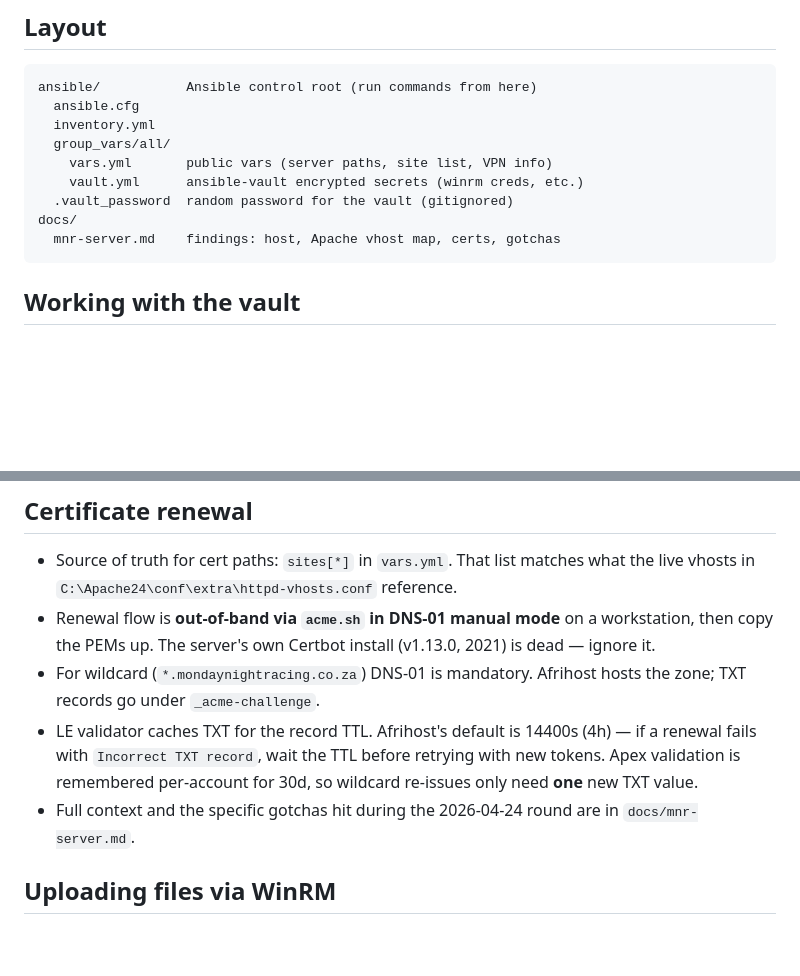
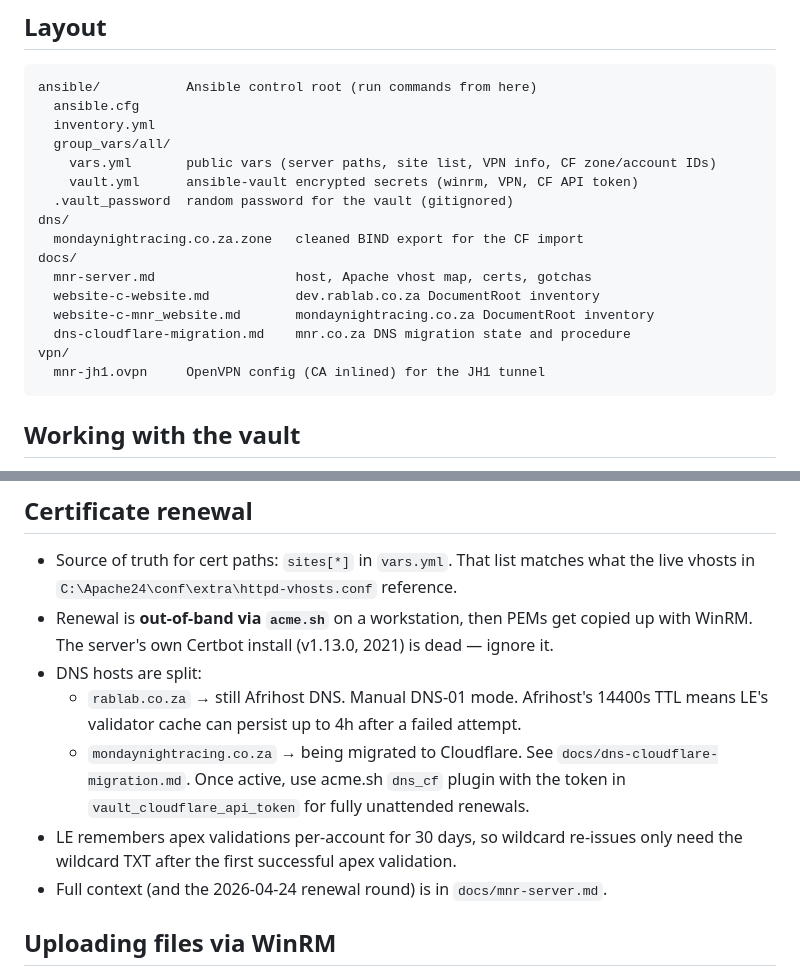
Before and after one commit to Raboebie/mnr, a Markdown page: CLAUDE.md, 2 parts joined by grey strips. Rendered like a GitHub page; blank space fills up the shorter version.

````diff
--- a/CLAUDE.md
+++ b/CLAUDE.md
@@ -9,11 +9,18 @@ ansible/           Ansible control root (run commands from here)
   ansible.cfg
   inventory.yml
   group_vars/all/
-    vars.yml       public vars (server paths, site list, VPN info)
-    vault.yml      ansible-vault encrypted secrets (winrm creds, etc.)
+    vars.yml       public vars (server paths, site list, VPN info, CF zone/account IDs)
+    vault.yml      ansible-vault encrypted secrets (winrm, VPN, CF API token)
   .vault_password  random password for the vault (gitignored)
+dns/
+  mondaynightracing.co.za.zone   cleaned BIND export for the CF import
 docs/
-  mnr-server.md    findings: host, Apache vhost map, certs, gotchas
+  mnr-server.md                  host, Apache vhost map, certs, gotchas
+  website-c-website.md           dev.rablab.co.za DocumentRoot inventory
+  website-c-mnr_website.md       mondaynightracing.co.za DocumentRoot inventory
+  dns-cloudflare-migration.md    mnr.co.za DNS migration state and procedure
+vpn/
+  mnr-jh1.ovpn     OpenVPN config (CA inlined) for the JH1 tunnel
 ```
 
 ## Working with the vault
@@ -31,10 +38,12 @@ Once connected, `ansible windows -m win_ping` from `ansible/` should return `pon
 ## Certificate renewal
 
 - Source of truth for cert paths: `sites[*]` in `vars.yml`. That list matches what the live vhosts in `C:\Apache24\conf\extra\httpd-vhosts.conf` reference.
-- Renewal flow is **out-of-band via `acme.sh` in DNS-01 manual mode** on a workstation, then copy the PEMs up. The server's own Certbot install (v1.13.0, 2021) is dead — ignore it.
-- For wildcard (`*.mondaynightracing.co.za`) DNS-01 is mandatory. Afrihost hosts the zone; TXT records go under `_acme-challenge`.
-- LE validator caches TXT for the record TTL. Afrihost's default is 14400s (4h) — if a renewal fails with `Incorrect TXT record`, wait the TTL before retrying with new tokens. Apex validation is remembered per-account for 30d, so wildcard re-issues only need **one** new TXT value.
-- Full context and the specific gotchas hit during the 2026-04-24 round are in `docs/mnr-server.md`.
+- Renewal is **out-of-band via `acme.sh`** on a workstation, then PEMs get copied up with WinRM. The server's own Certbot install (v1.13.0, 2021) is dead — ignore it.
+- DNS hosts are split:
+  - `rablab.co.za` → still Afrihost DNS. Manual DNS-01 mode. Afrihost's 14400s TTL means LE's validator cache can persist up to 4h after a failed attempt.
+  - `mondaynightracing.co.za` → being migrated to Cloudflare. See `docs/dns-cloudflare-migration.md`. Once active, use acme.sh `dns_cf` plugin with the token in `vault_cloudflare_api_token` for fully unattended renewals.
+- LE remembers apex validations per-account for 30 days, so wildcard re-issues only need the wildcard TXT after the first successful apex validation.
+- Full context (and the 2026-04-24 renewal round) is in `docs/mnr-server.md`.
 
 ## Uploading files via WinRM
 
````
Also changed, not shown: docs/dns-cloudflare-migration.md (added, +78 -0 lines), docs/mnr-server.md (+6 -4 lines).
